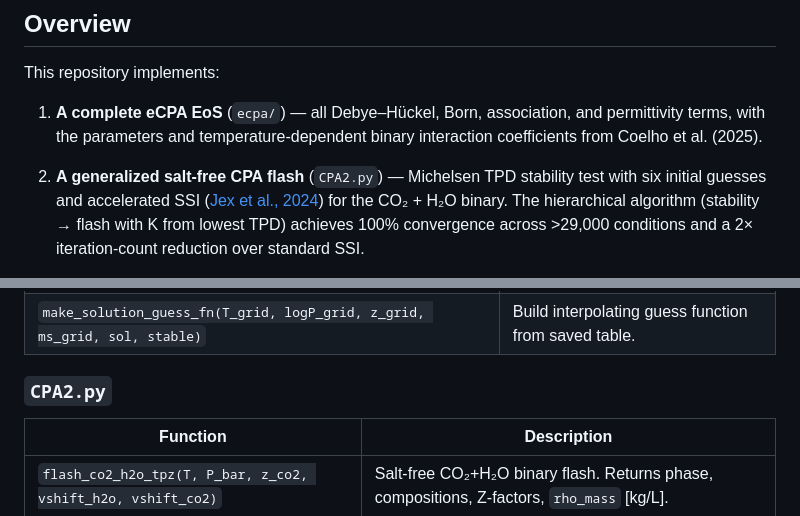
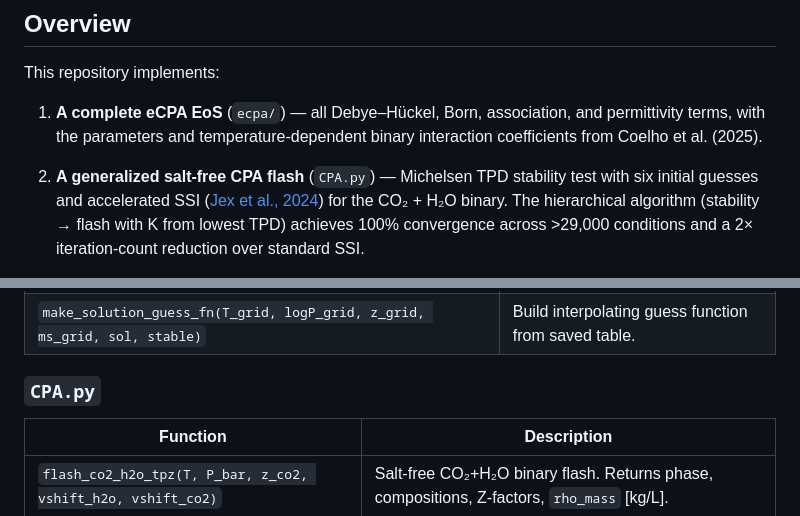
Before and after one commit to jmoortgat/CPA_and_eCPA_flash, a Markdown page: code/README.md, 2 parts joined by grey strips. Drawn GitHub-style.

```diff
--- a/code/README.md
+++ b/code/README.md
@@ -14,7 +14,7 @@ This repository implements:
    terms, with the parameters and temperature-dependent binary interaction coefficients from
    Coelho et al. (2025).
 
-2. **A generalized salt-free CPA flash** (`CPA2.py`) — Michelsen TPD stability test with six
+2. **A generalized salt-free CPA flash** (`CPA.py`) — Michelsen TPD stability test with six
    initial guesses and accelerated SSI ([Jex et al., 2024](https://doi.org/10.2118/219490-PA))
    for the CO₂ + H₂O binary. The hierarchical algorithm (stability → flash with K from lowest
    TPD) achieves 100% convergence across >29,000 conditions and a 2× iteration-count reduction
@@ -175,7 +175,7 @@ CPA_and_eCPA_flash/
 | `build_solution_table(T_grid, logP_grid, z_grid, ms_grid, params, n_workers)` | Build table from scratch. |
 | `make_solution_guess_fn(T_grid, logP_grid, z_grid, ms_grid, sol, stable)` | Build interpolating guess function from saved table. |
 
-### `CPA2.py`
+### `CPA.py`
 
 | Function | Description |
 |---|---|
```
Also changed, not shown: other parts of code/README.md (+6 -6 lines).
